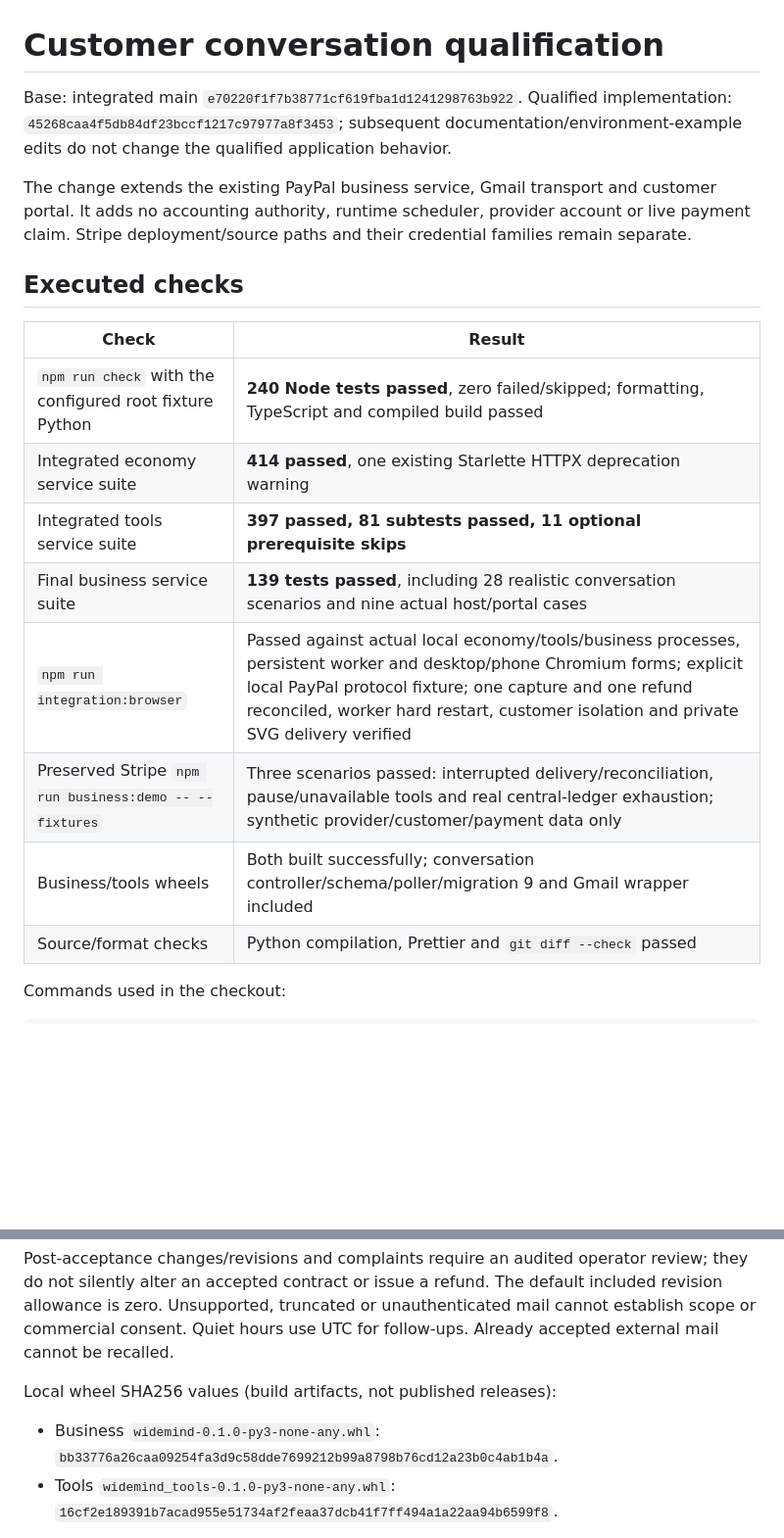
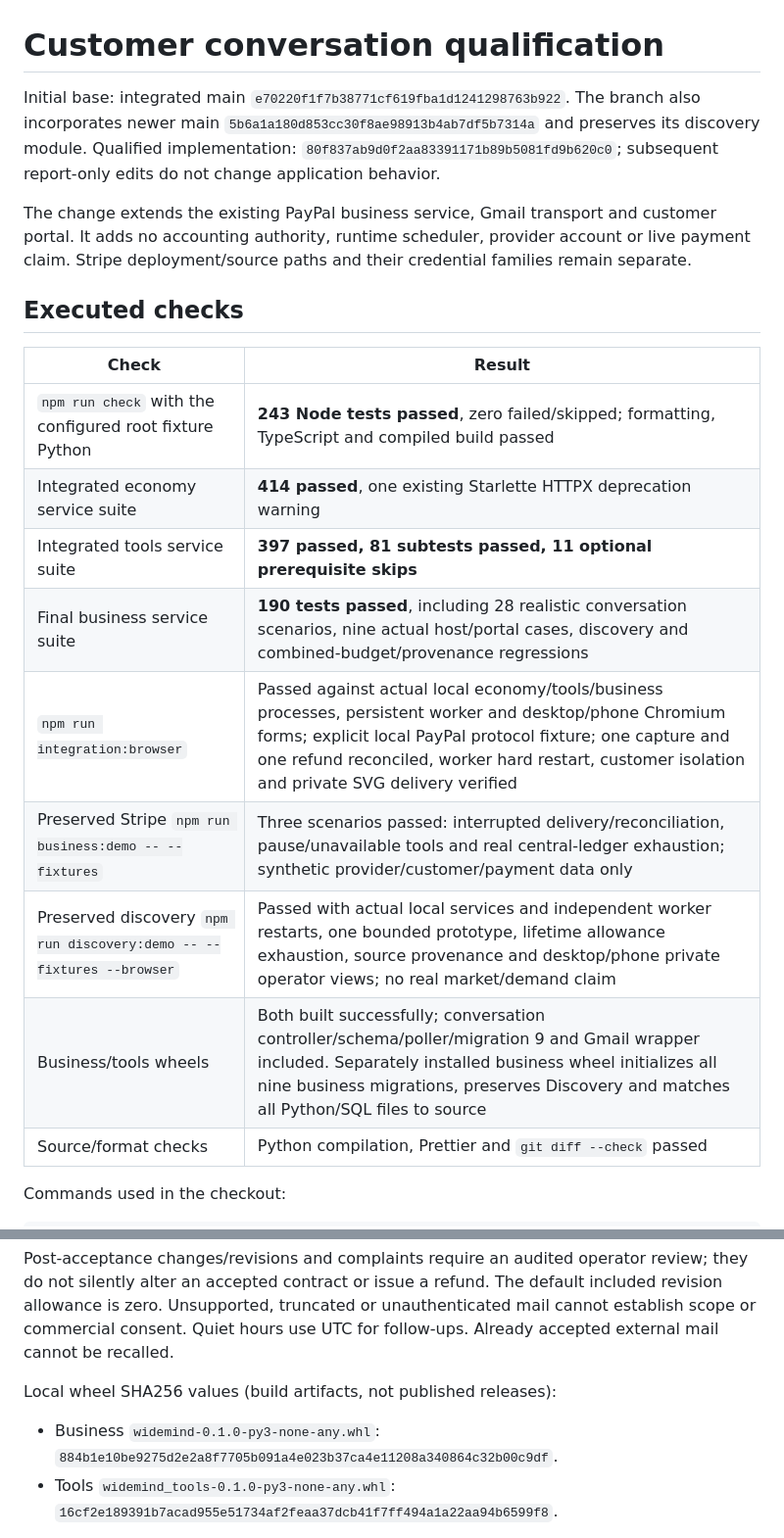
Before and after one commit to antonikzpriv-png/Widemind, a Markdown page: docs/CUSTOMER_CONVERSATION_VALIDATION.md, 2 parts joined by grey strips. Shown at 98% size. Drawn GitHub-style; blank space fills up the shorter version.

Commit message:
Record combined discovery and conversation qualification on current main

```diff
--- a/docs/CUSTOMER_CONVERSATION_VALIDATION.md
+++ b/docs/CUSTOMER_CONVERSATION_VALIDATION.md
@@ -1,6 +1,6 @@
 # Customer conversation qualification
 
-Base: integrated main `e70220f1f7b38771cf619fba1d1241298763b922`. Qualified implementation: `45268caa4f5db84df23bccf1217c97977a8f3453`; subsequent documentation/environment-example edits do not change the qualified application behavior.
+Initial base: integrated main `e70220f1f7b38771cf619fba1d1241298763b922`. The branch also incorporates newer main `5b6a1a180d853cc30f8ae98913b4ab7df5b7314a` and preserves its discovery module. Qualified implementation: `80f837ab9d0f2aa83391171b89b5081fd9b620c0`; subsequent report-only edits do not change application behavior.
 
 The change extends the existing PayPal business service, Gmail transport and customer portal. It adds no accounting authority, runtime scheduler, provider account or live payment claim. Stripe deployment/source paths and their credential families remain separate.
 
@@ -8,13 +8,14 @@ The change extends the existing PayPal business service, Gmail transport and cus
 
 | Check | Result |
 | --- | --- |
-| `npm run check` with the configured root fixture Python | **240 Node tests passed**, zero failed/skipped; formatting, TypeScript and compiled build passed |
+| `npm run check` with the configured root fixture Python | **243 Node tests passed**, zero failed/skipped; formatting, TypeScript and compiled build passed |
 | Integrated economy service suite | **414 passed**, one existing Starlette HTTPX deprecation warning |
 | Integrated tools service suite | **397 passed, 81 subtests passed, 11 optional prerequisite skips** |
-| Final business service suite | **139 tests passed**, including 28 realistic conversation scenarios and nine actual host/portal cases |
+| Final business service suite | **190 tests passed**, including 28 realistic conversation scenarios, nine actual host/portal cases, discovery and combined-budget/provenance regressions |
 | `npm run integration:browser` | Passed against actual local economy/tools/business processes, persistent worker and desktop/phone Chromium forms; explicit local PayPal protocol fixture; one capture and one refund reconciled, worker hard restart, customer isolation and private SVG delivery verified |
 | Preserved Stripe `npm run business:demo -- --fixtures` | Three scenarios passed: interrupted delivery/reconciliation, pause/unavailable tools and real central-ledger exhaustion; synthetic provider/customer/payment data only |
-| Business/tools wheels | Both built successfully; conversation controller/schema/poller/migration 9 and Gmail wrapper included |
+| Preserved discovery `npm run discovery:demo -- --fixtures --browser` | Passed with actual local services and independent worker restarts, one bounded prototype, lifetime allowance exhaustion, source provenance and desktop/phone private operator views; no real market/demand claim |
+| Business/tools wheels | Both built successfully; conversation controller/schema/poller/migration 9 and Gmail wrapper included. Separately installed business wheel initializes all nine business migrations, preserves Discovery and matches all Python/SQL files to source |
 | Source/format checks | Python compilation, Prettier and `git diff --check` passed |
 
 Commands used in the checkout:
@@ -51,7 +54,7 @@ Post-acceptance changes/revisions and complaints require an audited operator rev
 
 Local wheel SHA256 values (build artifacts, not published releases):
 
-- Business `widemind-0.1.0-py3-none-any.whl`: `bb33776a26caa09254fa3d9c58dde7699212b99a8798b76cd12a23b0c4ab1b4a`.
+- Business `widemind-0.1.0-py3-none-any.whl`: `884b1e10be9275d2e2a8f7705b091a4e023b37ca4e11208a340864c32b00c9df`.
 - Tools `widemind_tools-0.1.0-py3-none-any.whl`: `16cf2e189391b7acad955e51734af2feaa37dcb41f7ff494a1a22aa94b6599f8`.
 
 Git publication/PR status is checked separately from application qualification. The managed environment currently permits native Git but excludes `api.github.com`; no remote CI result or created PR is implied by these local tests.
```
Also changed, not shown: other parts of docs/CUSTOMER_CONVERSATION_VALIDATION.md (+2 -0 lines).
